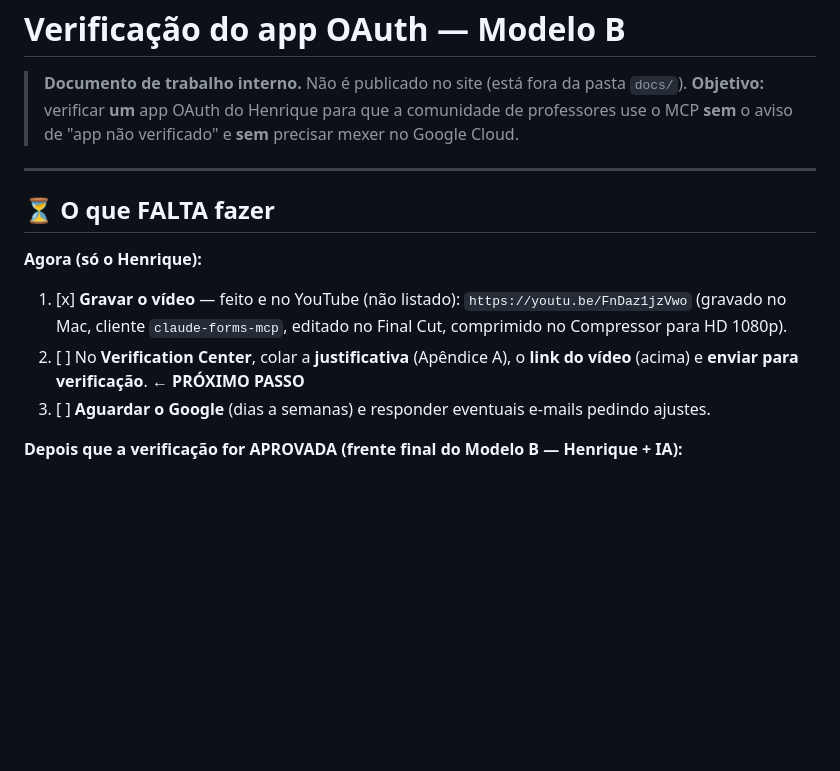
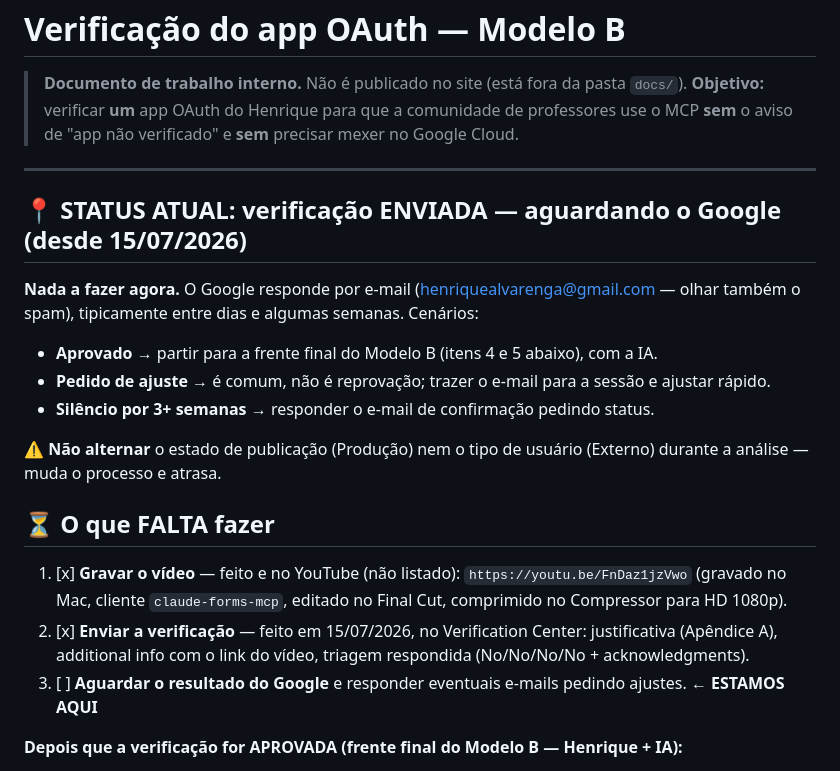
Before and after one commit to claude-book/mcp-server-google-forms, a Markdown page: docs-internos/verificacao-oauth.md, the part around the change. GitHub-like rendering; blank space fills up the shorter version.

Commit message:
Atualiza o plano: verificação enviada, aguardando o Google (#14)
Adiciona o bloco de STATUS ATUAL no topo (enviada em 15/07/2026, cenários de
resposta e o aviso de não alternar publicação/tipo de usuário durante a
análise) e marca o envio como concluído no checklist.


Claude-Session: https://claude.ai/code/session_01Eii5eS254UHVN6kAoibHyB

Co-authored-by: Claude <noreply@anthropic.com>

```diff
--- a/docs-internos/verificacao-oauth.md
+++ b/docs-internos/verificacao-oauth.md
@@ -6,13 +6,21 @@
 
 ---
 
+## 📍 STATUS ATUAL: verificação ENVIADA — aguardando o Google (desde 15/07/2026)
+
+**Nada a fazer agora.** O Google responde por e-mail (henriquealvarenga@gmail.com — olhar também o spam), tipicamente entre dias e algumas semanas. Cenários:
+
+- **Aprovado** → partir para a frente final do Modelo B (itens 4 e 5 abaixo), com a IA.
+- **Pedido de ajuste** → é comum, não é reprovação; trazer o e-mail para a sessão e ajustar rápido.
+- **Silêncio por 3+ semanas** → responder o e-mail de confirmação pedindo status.
+
+⚠️ **Não alternar** o estado de publicação (Produção) nem o tipo de usuário (Externo) durante a análise — muda o processo e atrasa.
+
 ## ⏳ O que FALTA fazer
 
-**Agora (só o Henrique):**
-
 1. [x] **Gravar o vídeo** — feito e no YouTube (não listado): `https://youtu.be/FnDaz1jzVwo` (gravado no Mac, cliente `claude-forms-mcp`, editado no Final Cut, comprimido no Compressor para HD 1080p).
-2. [ ] No **Verification Center**, colar a **justificativa** (Apêndice A), o **link do vídeo** (acima) e **enviar para verificação**. **← PRÓXIMO PASSO**
-3. [ ] **Aguardar o Google** (dias a semanas) e responder eventuais e-mails pedindo ajustes.
+2. [x] **Enviar a verificação** — feito em 15/07/2026, no Verification Center: justificativa (Apêndice A), additional info com o link do vídeo, triagem respondida (No/No/No/No + acknowledgments).
+3. [ ] **Aguardar o resultado do Google** e responder eventuais e-mails pedindo ajustes. **← ESTAMOS AQUI**
 
 **Depois que a verificação for APROVADA (frente final do Modelo B — Henrique + IA):**
 
```
